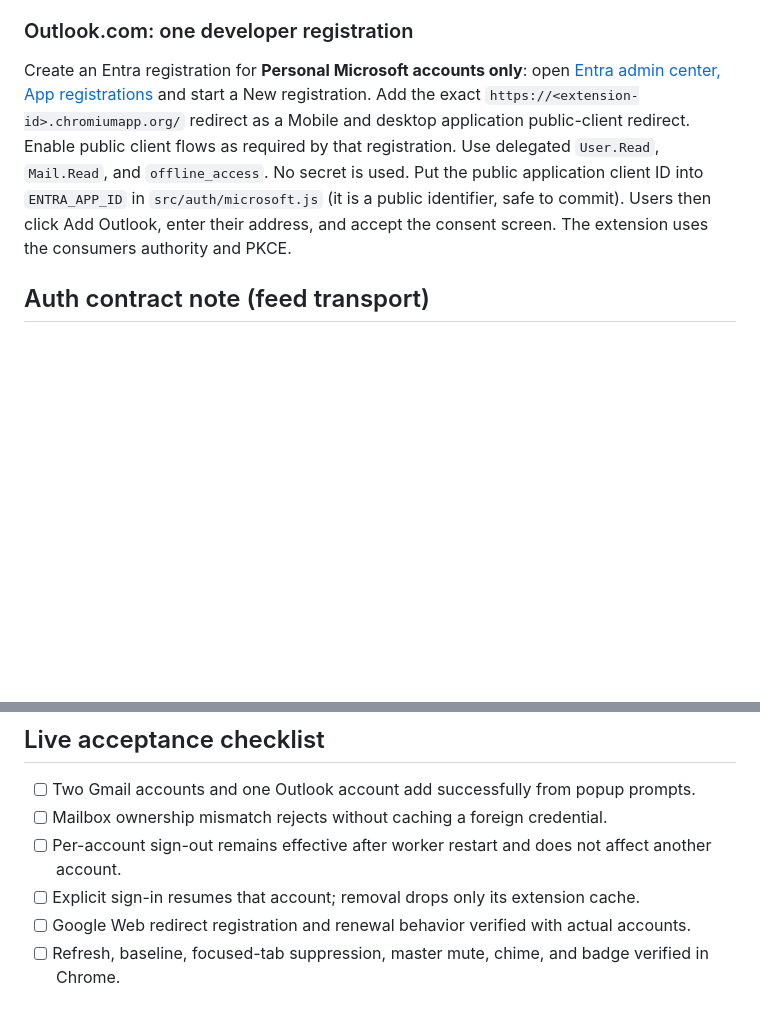
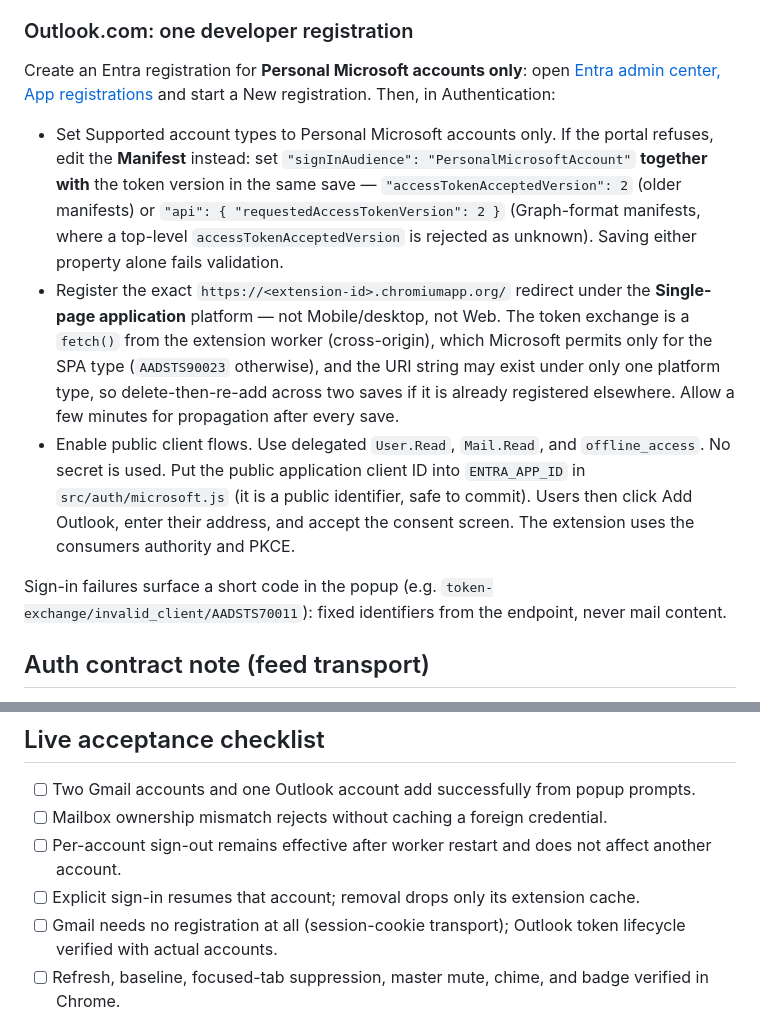
Before and after one commit to blind0wl/gmail-outlook-extension, a Markdown page: docs/manual-auth.md, 2 parts joined by grey strips. Rendered like a GitHub page; blank space fills up the shorter version.

Commit message:
docs: correct Entra recipe to SPA redirect plus manifest audience fix

```diff
--- a/docs/manual-auth.md
+++ b/docs/manual-auth.md
@@ -10,7 +10,13 @@ Gmail reads the browser session you already have. Log into Gmail in any tab, cli
 
 ### Outlook.com: one developer registration
 
-Create an Entra registration for **Personal Microsoft accounts only**: open [Entra admin center, App registrations](https://entra.microsoft.com/) and start a New registration. Add the exact `https://<extension-id>.chromiumapp.org/` redirect as a Mobile and desktop application public-client redirect. Enable public client flows as required by that registration. Use delegated `User.Read`, `Mail.Read`, and `offline_access`. No secret is used. Put the public application client ID into `ENTRA_APP_ID` in `src/auth/microsoft.js` (it is a public identifier, safe to commit). Users then click Add Outlook, enter their address, and accept the consent screen. The extension uses the consumers authority and PKCE.
+Create an Entra registration for **Personal Microsoft accounts only**: open [Entra admin center, App registrations](https://entra.microsoft.com/) and start a New registration. Then, in Authentication:
+
+- Set Supported account types to Personal Microsoft accounts only. If the portal refuses, edit the **Manifest** instead: set `"signInAudience": "PersonalMicrosoftAccount"` **together with** the token version in the same save — `"accessTokenAcceptedVersion": 2` (older manifests) or `"api": { "requestedAccessTokenVersion": 2 }` (Graph-format manifests, where a top-level `accessTokenAcceptedVersion` is rejected as unknown). Saving either property alone fails validation.
+- Register the exact `https://<extension-id>.chromiumapp.org/` redirect under the **Single-page application** platform — not Mobile/desktop, not Web. The token exchange is a `fetch()` from the extension worker (cross-origin), which Microsoft permits only for the SPA type (`AADSTS90023` otherwise), and the URI string may exist under only one platform type, so delete-then-re-add across two saves if it is already registered elsewhere. Allow a few minutes for propagation after every save.
+- Enable public client flows. Use delegated `User.Read`, `Mail.Read`, and `offline_access`. No secret is used. Put the public application client ID into `ENTRA_APP_ID` in `src/auth/microsoft.js` (it is a public identifier, safe to commit). Users then click Add Outlook, enter their address, and accept the consent screen. The extension uses the consumers authority and PKCE.
+
+Sign-in failures surface a short code in the popup (e.g. `token-exchange/invalid_client/AADSTS70011`): fixed identifiers from the endpoint, never mail content.
 
 ## Auth contract note (feed transport)
 
@@ -42,7 +48,7 @@ Chrome's [notifications API](https://developer.chrome.com/docs/extensions/refere
 - [ ] Mailbox ownership mismatch rejects without caching a foreign credential.
 - [ ] Per-account sign-out remains effective after worker restart and does not affect another account.
 - [ ] Explicit sign-in resumes that account; removal drops only its extension cache.
-- [ ] Google Web redirect registration and renewal behavior verified with actual accounts.
+- [ ] Gmail needs no registration at all (session-cookie transport); Outlook token lifecycle verified with actual accounts.
 - [ ] Refresh, baseline, focused-tab suppression, master mute, chime, and badge verified in Chrome.
 
 These boxes require live accounts. Automated fixtures and DOM tests do not mark them complete.
```
